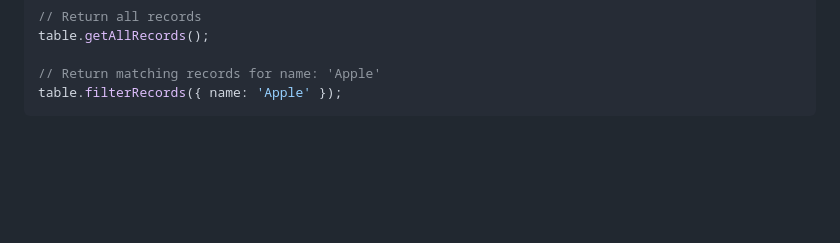
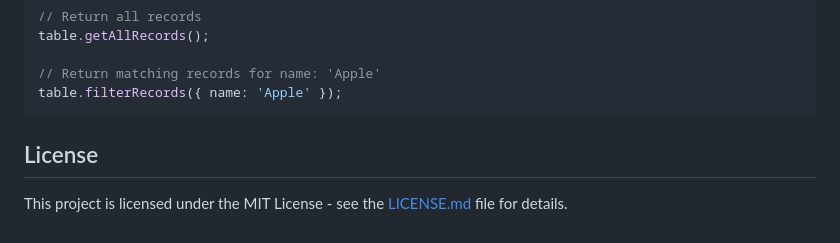
Before and after one commit to devisasari/in-memory-db-reengen-case, a Markdown page: README.md, the part around the change. Rendered like a GitHub page; blank space fills up the shorter version.

Commit message:
added License

````diff
--- a/README.md
+++ b/README.md
@@ -125,3 +125,6 @@ table.getAllRecords();
 // Return matching records for name: 'Apple'
 table.filterRecords({ name: 'Apple' });
 ```
+
+## License
+This project is licensed under the MIT License - see the [LICENSE.md](https://github.com/devisasari/in-memory-db-reengen-case/blob/main/LICENSE.md) file for details.
````
